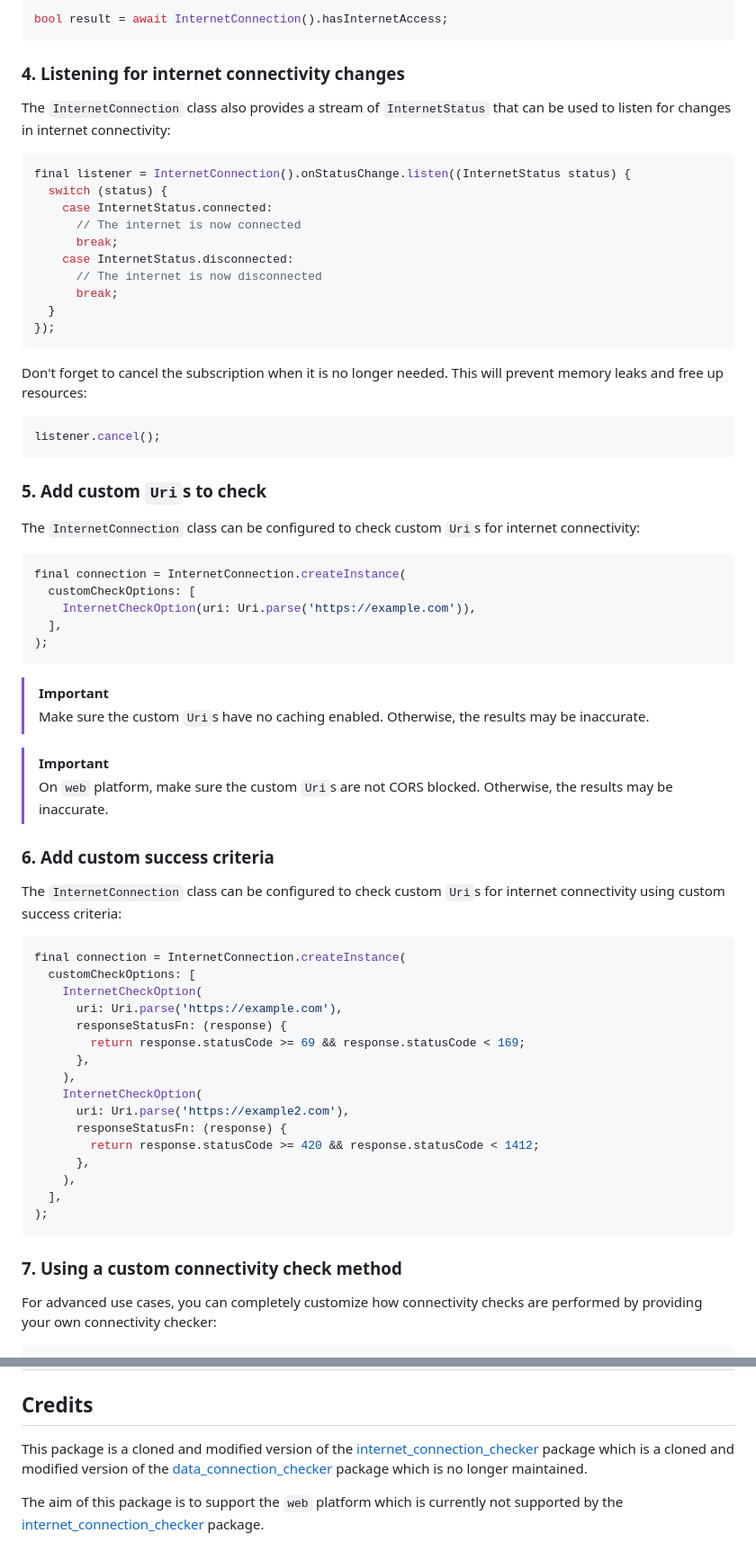
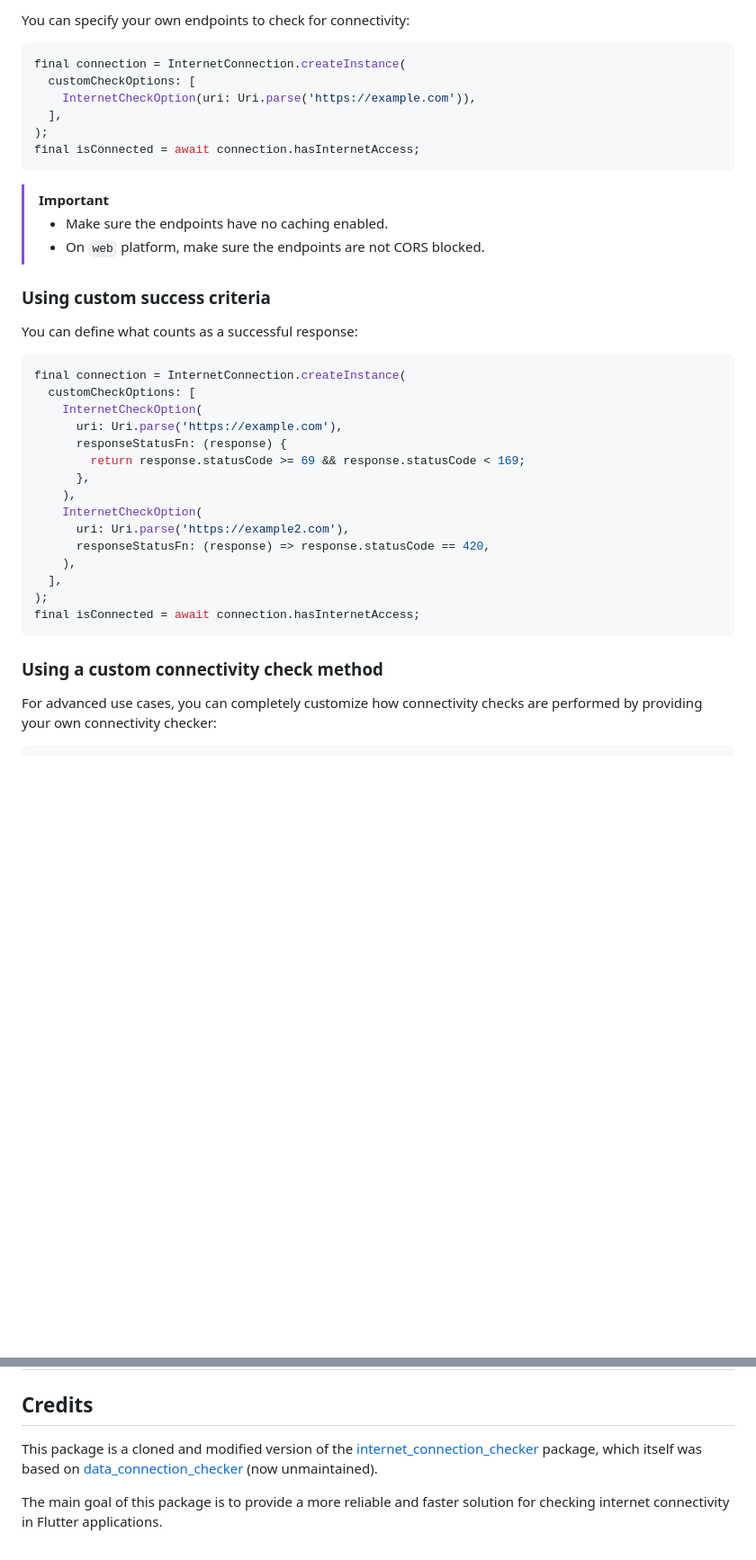
Before and after one commit to OutdatedGuy/internet_connection_checker_plus, a Markdown page: README.md, 2 parts joined by grey strips. Shown: that part at 90% size. Rendered like a GitHub page; blank space fills up the shorter version.

````diff
--- a/README.md
+++ b/README.md
@@ -75,37 +98,5 @@ The simplest way to check for internet connectivity is to use the
 
-```dart
-bool result = await InternetConnection().hasInternetAccess;
-```
-
-### 4. Listening for internet connectivity changes
-
-The `InternetConnection` class also provides a stream of `InternetStatus` that
-can be used to listen for changes in internet connectivity:
-
-```dart
-final listener = InternetConnection().onStatusChange.listen((InternetStatus status) {
-  switch (status) {
-    case InternetStatus.connected:
-      // The internet is now connected
-      break;
-    case InternetStatus.disconnected:
-      // The internet is now disconnected
-      break;
-  }
-});
-```
-
-Don't forget to cancel the subscription when it is no longer needed.
-This will prevent memory leaks and free up resources:
-
-```dart
-listener.cancel();
-```
-
-### 5. Add custom `Uri`s to check
-
-The `InternetConnection` class can be configured to check custom `Uri`s for
-internet connectivity:
+You can specify your own endpoints to check for connectivity:
 
 ```dart
 final connection = InternetConnection.createInstance(
@@ -113,22 +104,17 @@ final connection = InternetConnection.createInstance(
     InternetCheckOption(uri: Uri.parse('https://example.com')),
   ],
 );
+final isConnected = await connection.hasInternetAccess;
 ```
 
 > [!IMPORTANT]
 >
-> Make sure the custom `Uri`s have no caching enabled. Otherwise, the results
-> may be inaccurate.
+> - Make sure the endpoints have no caching enabled.
+> - On `web` platform, make sure the endpoints are not CORS blocked.
 
-> [!IMPORTANT]
->
-> On `web` platform, make sure the custom `Uri`s are not CORS blocked.
-> Otherwise, the results may be inaccurate.
+### Using custom success criteria
 
-### 6. Add custom success criteria
-
-The `InternetConnection` class can be configured to check custom `Uri`s for
-internet connectivity using custom success criteria:
+You can define what counts as a successful response:
 
 ```dart
 final connection = InternetConnection.createInstance(
@@ -141,15 +127,14 @@ final connection = InternetConnection.createInstance(
     ),
     InternetCheckOption(
       uri: Uri.parse('https://example2.com'),
-      responseStatusFn: (response) {
-        return response.statusCode >= 420 && response.statusCode < 1412;
-      },
+      responseStatusFn: (response) => response.statusCode == 420,
     ),
   ],
 );
+final isConnected = await connection.hasInternetAccess;
 ```
 
-### 7. Using a custom connectivity check method
+### Using a custom connectivity check method
 
 For advanced use cases, you can completely customize how connectivity checks are performed by providing your own connectivity checker:
 
@@ -286,11 +271,11 @@ The following `Uri`s are tested and work well with the package:
 ## Credits
 
 This package is a cloned and modified version of the
-[internet_connection_checker] package which is a cloned and modified version of
-the [data_connection_checker] package which is no longer maintained.
+[internet_connection_checker] package, which itself was based on
+[data_connection_checker] (now unmaintained).
 
-The aim of this package is to support the `web` platform which is currently not
-supported by the [internet_connection_checker] package.
+The main goal of this package is to provide a more reliable and faster solution
+for checking internet connectivity in Flutter applications.
 
 <!-- Badges URLs -->
 
````
Also changed, not shown: other parts of README.md (+48 -25 lines).
